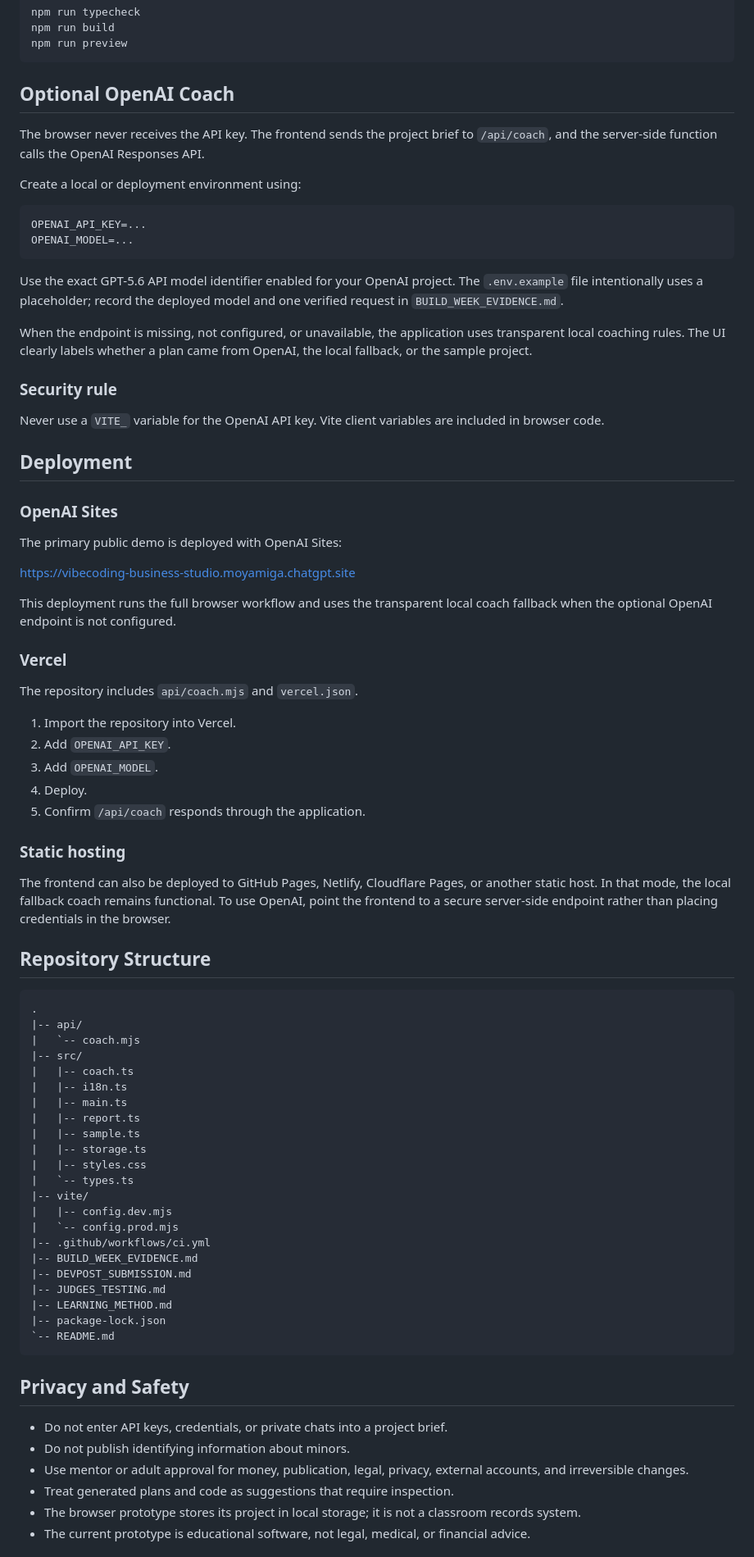
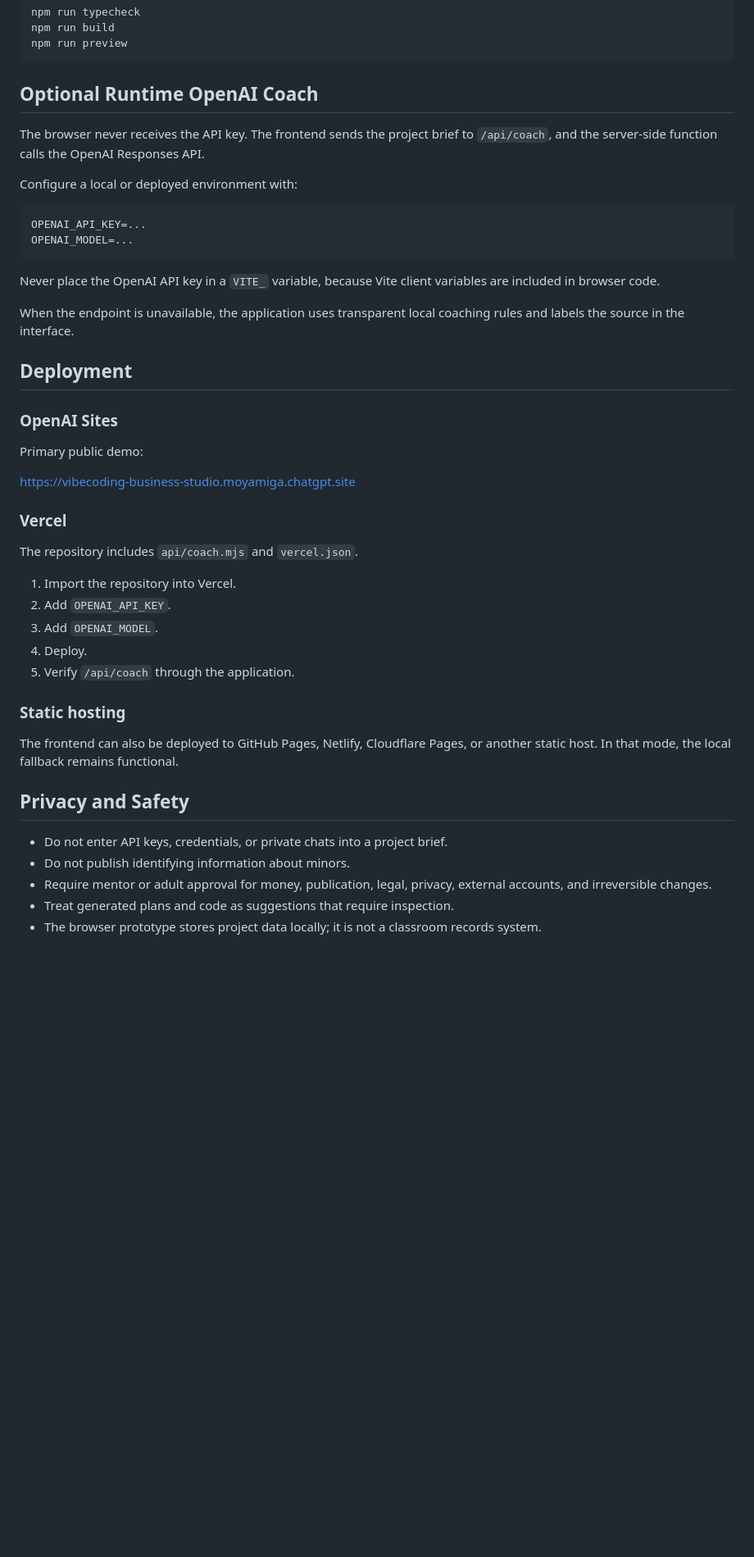
Before and after one commit to moyamiga/vibecoding-business-studio, a Markdown page: README.md, the part around one of its changes. Shown at 82% size. GitHub-like rendering; blank space fills up the shorter version.

````diff
--- a/README.md
+++ b/README.md
@@ -162,39 +169,28 @@ npm run build
 npm run preview
 ```
 
-## Optional OpenAI Coach
+## Optional Runtime OpenAI Coach
 
-The browser never receives the API key. The frontend sends the project brief to
-`/api/coach`, and the server-side function calls the OpenAI Responses API.
+The browser never receives the API key. The frontend sends the project brief to `/api/coach`, and the server-side function calls the OpenAI Responses API.
 
-Create a local or deployment environment using:
+Configure a local or deployed environment with:
 
 ```bash
 OPENAI_API_KEY=...
 OPENAI_MODEL=...
 ```
 
-Use the exact GPT-5.6 API model identifier enabled for your OpenAI project. The `.env.example` file intentionally uses a placeholder; record the deployed model and one verified request in `BUILD_WEEK_EVIDENCE.md`.
+Never place the OpenAI API key in a `VITE_` variable, because Vite client variables are included in browser code.
 
-When the endpoint is missing, not configured, or unavailable, the application
-uses transparent local coaching rules. The UI clearly labels whether a plan came
-from OpenAI, the local fallback, or the sample project.
-
-### Security rule
-
-Never use a `VITE_` variable for the OpenAI API key. Vite client variables are
-included in browser code.
+When the endpoint is unavailable, the application uses transparent local coaching rules and labels the source in the interface.
 
 ## Deployment
 
 ### OpenAI Sites
 
-The primary public demo is deployed with OpenAI Sites:
+Primary public demo:
 
-<https://vibecoding-business-studio.moyamiga.chatgpt.site>
-
-This deployment runs the full browser workflow and uses the transparent local
-coach fallback when the optional OpenAI endpoint is not configured.
+https://vibecoding-business-studio.moyamiga.chatgpt.site
 
 ### Vercel
 
@@ -204,51 +200,17 @@ The repository includes `api/coach.mjs` and `vercel.json`.
 2. Add `OPENAI_API_KEY`.
 3. Add `OPENAI_MODEL`.
 4. Deploy.
-5. Confirm `/api/coach` responds through the application.
+5. Verify `/api/coach` through the application.
 
 ### Static hosting
 
-The frontend can also be deployed to GitHub Pages, Netlify, Cloudflare Pages, or
-another static host. In that mode, the local fallback coach remains functional.
-To use OpenAI, point the frontend to a secure server-side endpoint rather than
-placing credentials in the browser.
-
-## Repository Structure
-
-```text
-.
-|-- api/
-|   `-- coach.mjs
-|-- src/
-|   |-- coach.ts
-|   |-- i18n.ts
-|   |-- main.ts
-|   |-- report.ts
-|   |-- sample.ts
-|   |-- storage.ts
-|   |-- styles.css
-|   `-- types.ts
-|-- vite/
-|   |-- config.dev.mjs
-|   `-- config.prod.mjs
-|-- .github/workflows/ci.yml
-|-- BUILD_WEEK_EVIDENCE.md
-|-- DEVPOST_SUBMISSION.md
-|-- JUDGES_TESTING.md
-|-- LEARNING_METHOD.md
-|-- package-lock.json
-`-- README.md
-```
+The frontend can also be deployed to GitHub Pages, Netlify, Cloudflare Pages, or another static host. In that mode, the local fallback remains functional.
 
 ## Privacy and Safety
 
 - Do not enter API keys, credentials, or private chats into a project brief.
 - Do not publish identifying information about minors.
-- Use mentor or adult approval for money, publication, legal, privacy, external
-  accounts, and irreversible changes.
+- Require mentor or adult approval for money, publication, legal, privacy, external accounts, and irreversible changes.
 - Treat generated plans and code as suggestions that require inspection.
-- The browser prototype stores its project in local storage; it is not a
-  classroom records system.
-- The current prototype is educational software, not legal, medical, or
-  financial advice.
+- The browser prototype stores project data locally; it is not a classroom records system.
 
````
Also changed, not shown: other parts of README.md (+95 -94 lines).
